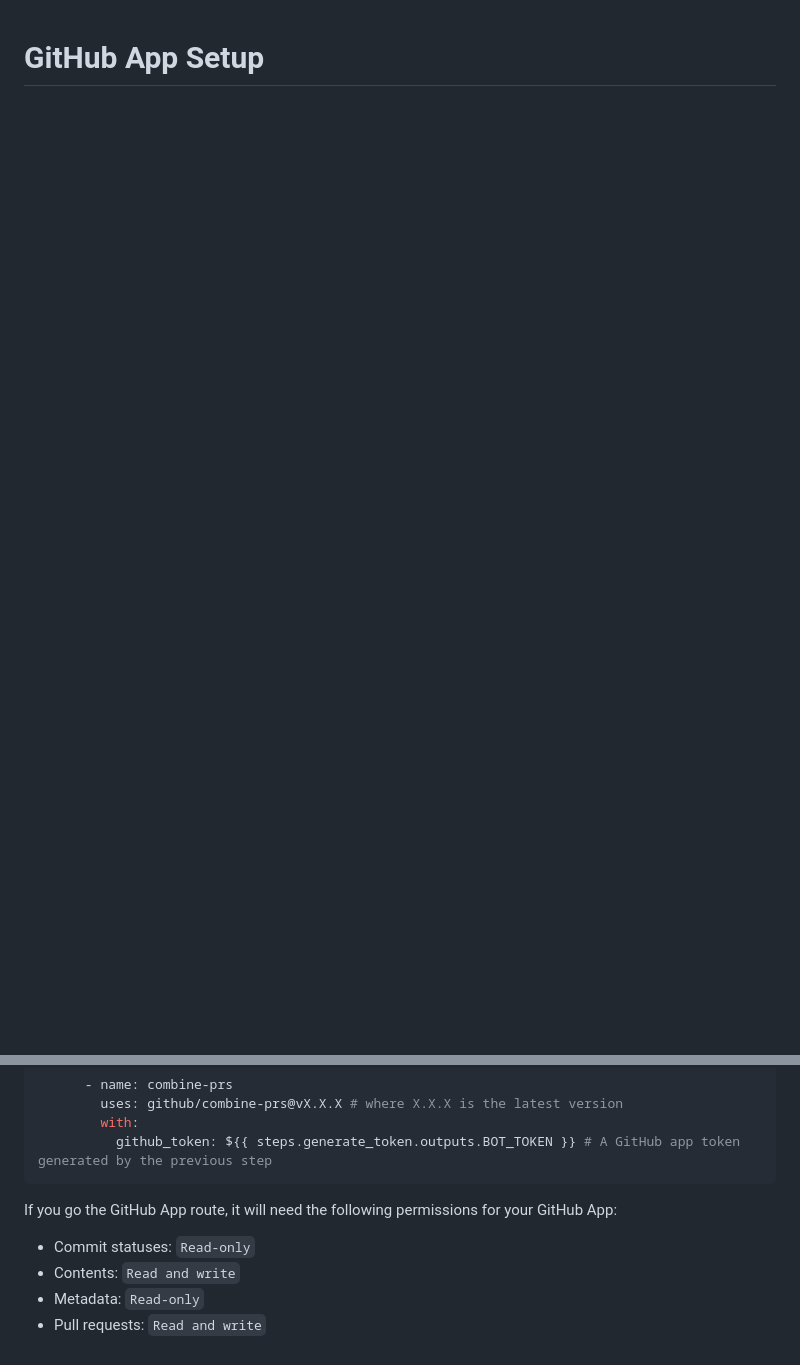
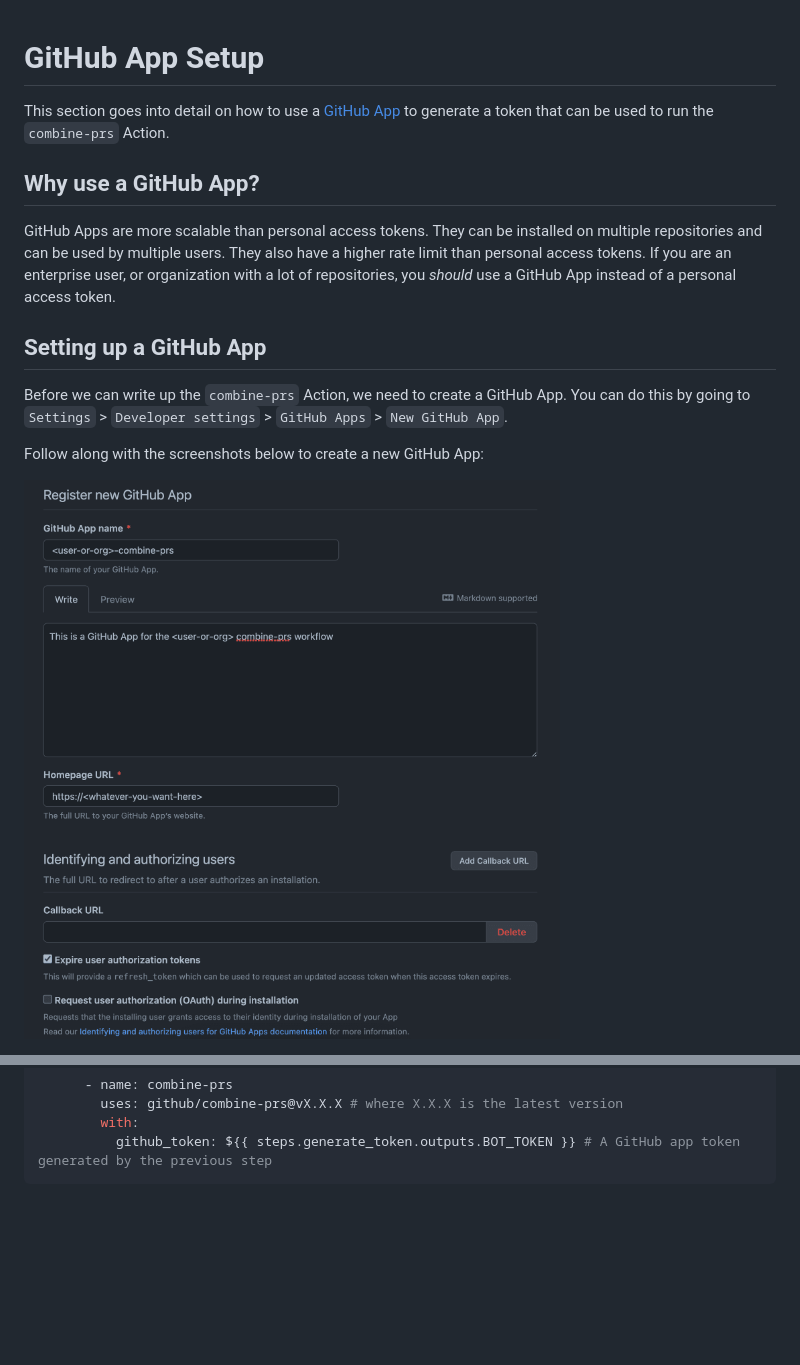
Before and after one commit to github/combine-prs, a Markdown page: docs/github-app-setup.md, 2 parts joined by grey strips. Rendered like a GitHub page; blank space fills up the shorter version.

````diff
--- a/docs/github-app-setup.md
+++ b/docs/github-app-setup.md
@@ -1 +1,16 @@
 # GitHub App Setup
+
+This section goes into detail on how to use a [GitHub App](https://docs.github.com/en/developers/apps/getting-started-with-apps/about-apps) to generate a token that can be used to run the `combine-prs` Action.
+
+## Why use a GitHub App?
+
+GitHub Apps are more scalable than personal access tokens. They can be installed on multiple repositories and can be used by multiple users. They also have a higher rate limit than personal access tokens. If you are an enterprise user, or organization with a lot of repositories, you *should* use a GitHub App instead of a personal access token.
+
+## Setting up a GitHub App
+
+Before we can write up the `combine-prs` Action, we need to create a GitHub App. You can do this by going to `Settings` > `Developer settings` > `GitHub Apps` > `New GitHub App`.
+
+Follow along with the screenshots below to create a new GitHub App:
+
+![new-github-app-1](assets/new-github-app-1.png)
+
@@ -30,10 +98,3 @@ jobs:
         with:
           github_token: ${{ steps.generate_token.outputs.BOT_TOKEN }} # A GitHub app token generated by the previous step
 ```
-
-If you go the GitHub App route, it will need the following permissions for your GitHub App:
-
-- Commit statuses: `Read-only`
-- Contents: `Read and write`
-- Metadata: `Read-only`
-- Pull requests: `Read and write`
````
Also changed, not shown: other parts of docs/github-app-setup.md (+54 -1 lines), docs/assets/new-github-app-5.png (added).
